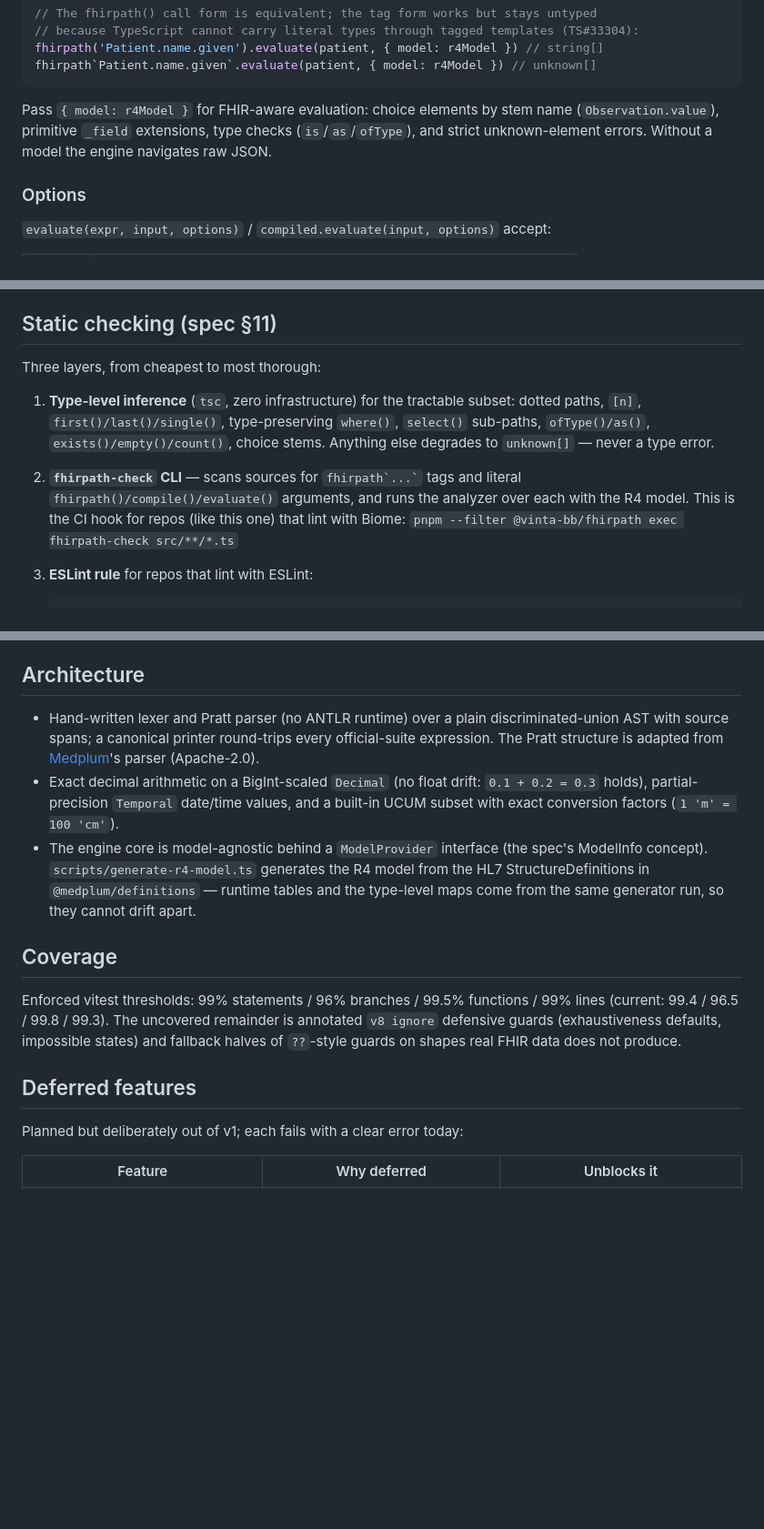
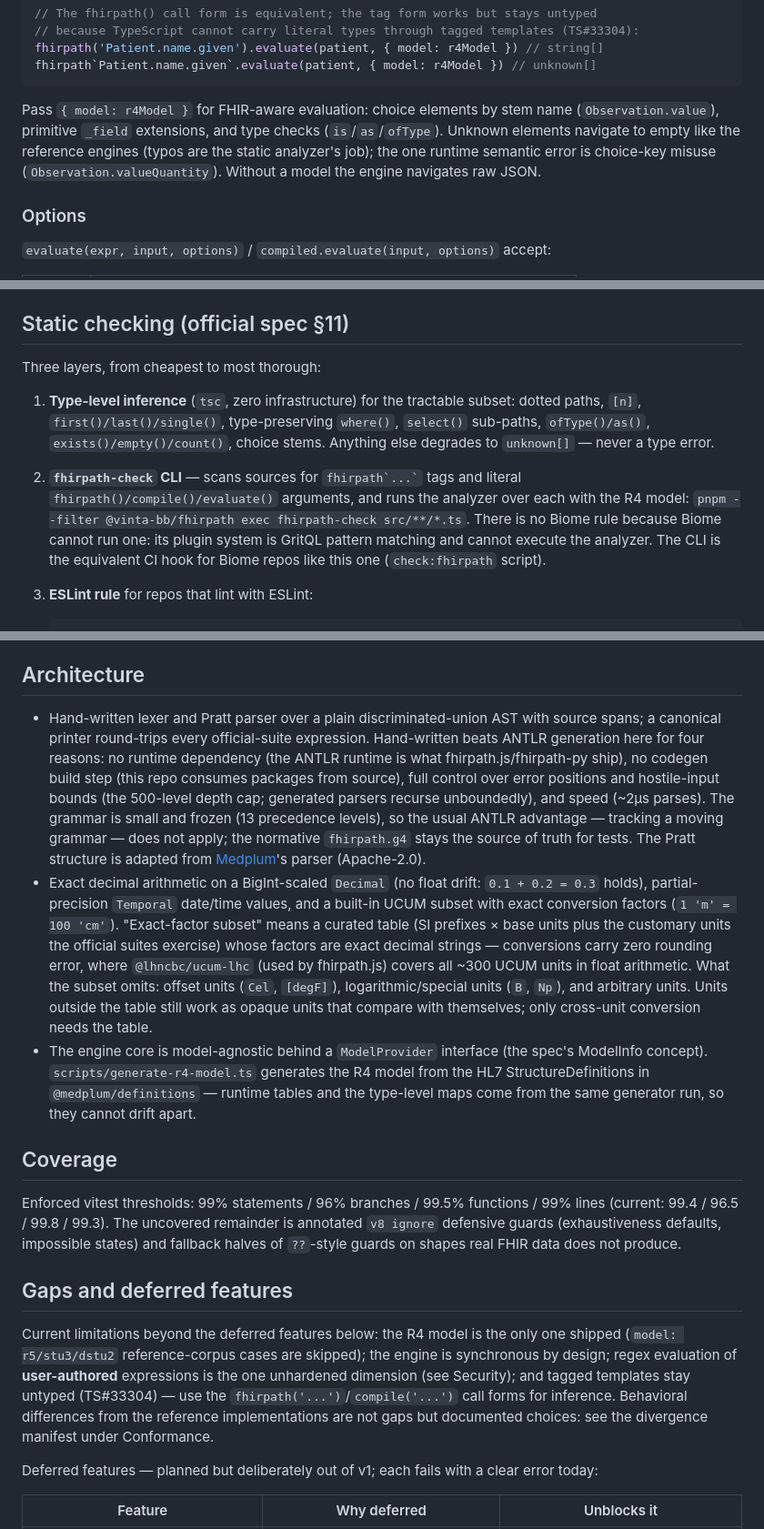
Before and after one commit to vintasoftware/fhirpath-ts, a Markdown page: README.md, 3 parts joined by grey strips. Shown at 91% size. Rendered like a GitHub page; blank space fills up the shorter version.

Commit message:
docs(fhirpath): document differentials, parser rationale, UCUM subset, and gaps in the README
Co-Authored-By: Claude Fable 5 <noreply@anthropic.com>

````diff
--- a/README.md
+++ b/README.md
@@ -29,8 +58,10 @@ fhirpath`Patient.name.given`.evaluate(patient, { model: r4Model }) // unknown[]
 ```
 
 Pass `{ model: r4Model }` for FHIR-aware evaluation: choice elements by stem name
-(`Observation.value`), primitive `_field` extensions, type checks (`is`/`as`/`ofType`),
-and strict unknown-element errors. Without a model the engine navigates raw JSON.
+(`Observation.value`), primitive `_field` extensions, and type checks
+(`is`/`as`/`ofType`). Unknown elements navigate to empty like the reference engines
+(typos are the static analyzer's job); the one runtime semantic error is choice-key
+misuse (`Observation.valueQuantity`). Without a model the engine navigates raw JSON.
 
 ### Options
 
@@ -79,7 +110,7 @@ it exact. [octofhir/fhirpath-rs](https://github.com/octofhir/fhirpath-rs) was
 reviewed as well: its corpus is a regrouped official R5 suite plus custom cases
 ported into `src/reference-crosschecks.test.ts` (alongside Medplum spot checks).
 
-## Static checking (spec §11)
+## Static checking (official spec §11)
 
 Three layers, from cheapest to most thorough:
 
@@ -89,8 +120,10 @@ Three layers, from cheapest to most thorough:
    Anything else degrades to `unknown[]` — never a type error.
 2. **`fhirpath-check` CLI** — scans sources for `` fhirpath`...` `` tags and literal
    `fhirpath()/compile()/evaluate()` arguments, and runs the analyzer over each with
-   the R4 model. This is the CI hook for repos (like this one) that lint with Biome:
-   `pnpm --filter @vinta-bb/fhirpath exec fhirpath-check src/**/*.ts`
+   the R4 model: `pnpm --filter @vinta-bb/fhirpath exec fhirpath-check src/**/*.ts`.
+   There is no Biome rule because Biome cannot run one: its plugin system is
+   GritQL pattern matching and cannot execute the analyzer. The CLI is the
+   equivalent CI hook for Biome repos like this one (`check:fhirpath` script).
 3. **ESLint rule** for repos that lint with ESLint:
 
    ```js
@@ -109,13 +142,27 @@ arities, and type names. Unknown regions (`children()`, `descendants()`, `resolv
 
 ## Architecture
 
-- Hand-written lexer and Pratt parser (no ANTLR runtime) over a plain
-  discriminated-union AST with source spans; a canonical printer round-trips every
-  official-suite expression. The Pratt structure is adapted from
+- Hand-written lexer and Pratt parser over a plain discriminated-union AST with
+  source spans; a canonical printer round-trips every official-suite expression.
+  Hand-written beats ANTLR generation here for four reasons: no runtime dependency
+  (the ANTLR runtime is what fhirpath.js/fhirpath-py ship), no codegen build step
+  (this repo consumes packages from source), full control over error positions and
+  hostile-input bounds (the 500-level depth cap; generated parsers recurse
+  unboundedly), and speed (~2µs parses). The grammar is small and frozen (13
+  precedence levels), so the usual ANTLR advantage — tracking a moving grammar —
+  does not apply; the normative `fhirpath.g4` stays the source of truth for tests.
+  The Pratt structure is adapted from
   [Medplum](https://github.com/medplum/medplum)'s parser (Apache-2.0).
 - Exact decimal arithmetic on a BigInt-scaled `Decimal` (no float drift:
   `0.1 + 0.2 = 0.3` holds), partial-precision `Temporal` date/time values, and a
   built-in UCUM subset with exact conversion factors (`1 'm' = 100 'cm'`).
+  "Exact-factor subset" means a curated table (SI prefixes × base units plus the
+  customary units the official suites exercise) whose factors are exact decimal
+  strings — conversions carry zero rounding error, where `@lhncbc/ucum-lhc` (used
+  by fhirpath.js) covers all ~300 UCUM units in float arithmetic. What the subset
+  omits: offset units (`Cel`, `[degF]`), logarithmic/special units (`B`, `Np`),
+  and arbitrary units. Units outside the table still work as opaque units that
+  compare with themselves; only cross-unit conversion needs the table.
 - The engine core is model-agnostic behind a `ModelProvider` interface (the spec's
   ModelInfo concept). `scripts/generate-r4-model.ts` generates the R4 model from the
   HL7 StructureDefinitions in `@medplum/definitions` — runtime tables and the
@@ -128,9 +175,18 @@ lines (current: 99.4 / 96.5 / 99.8 / 99.3). The uncovered remainder is annotated
 `v8 ignore` defensive guards (exhaustiveness defaults, impossible states) and
 fallback halves of `??`-style guards on shapes real FHIR data does not produce.
 
-## Deferred features
+## Gaps and deferred features
 
-Planned but deliberately out of v1; each fails with a clear error today:
+Current limitations beyond the deferred features below: the R4 model is the only
+one shipped (`model: r5/stu3/dstu2` reference-corpus cases are skipped); the
+engine is synchronous by design; regex evaluation of **user-authored** expressions
+is the one unhardened dimension (see Security); and tagged templates stay untyped
+(TS#33304) — use the `fhirpath('...')`/`compile('...')` call forms for inference.
+Behavioral differences from the reference implementations are not gaps but
+documented choices: see the divergence manifest under Conformance.
+
+Deferred features — planned but deliberately out of v1; each fails with a clear
+error today:
 
 | Feature | Why deferred | Unblocks it |
 | --- | --- | --- |
````
Also changed, not shown: other parts of README.md (+31 -2 lines).
